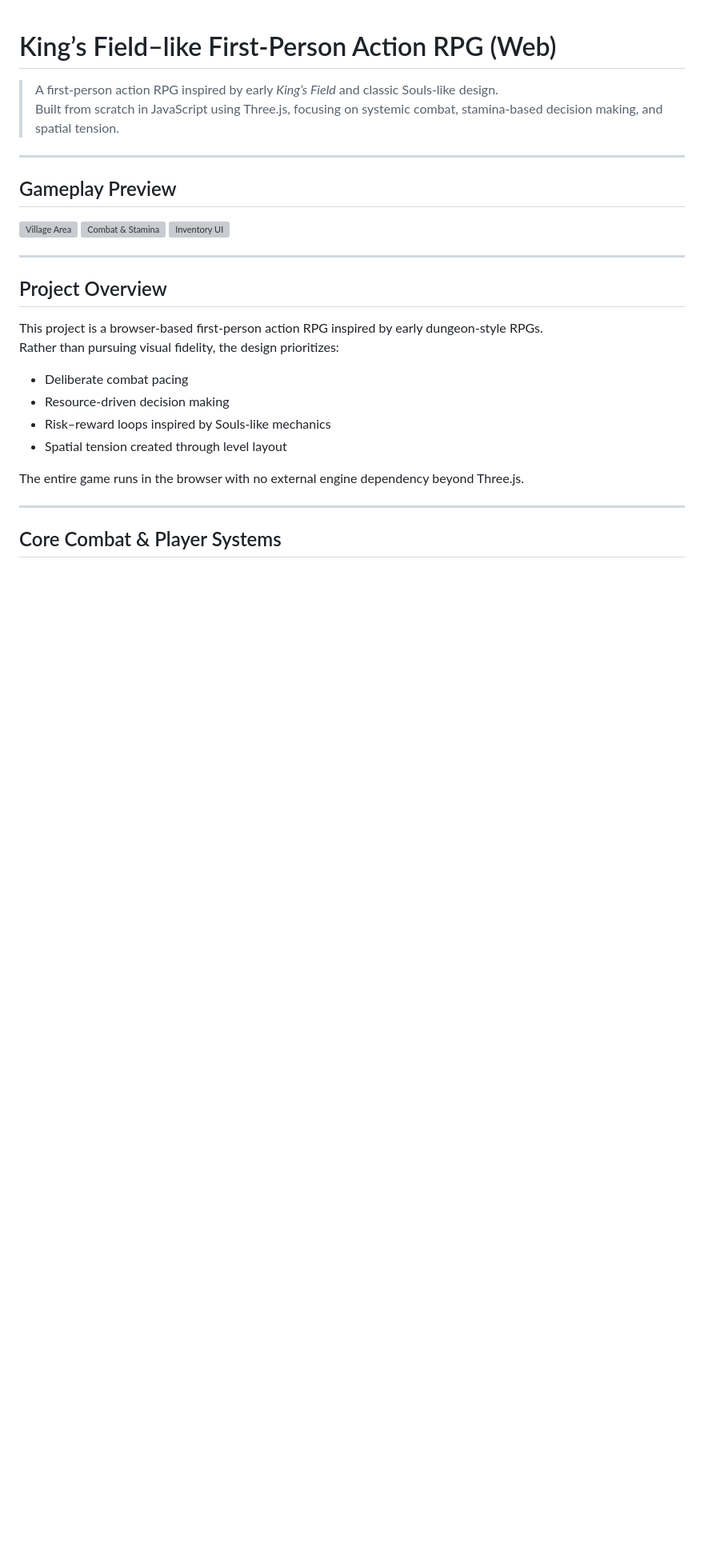
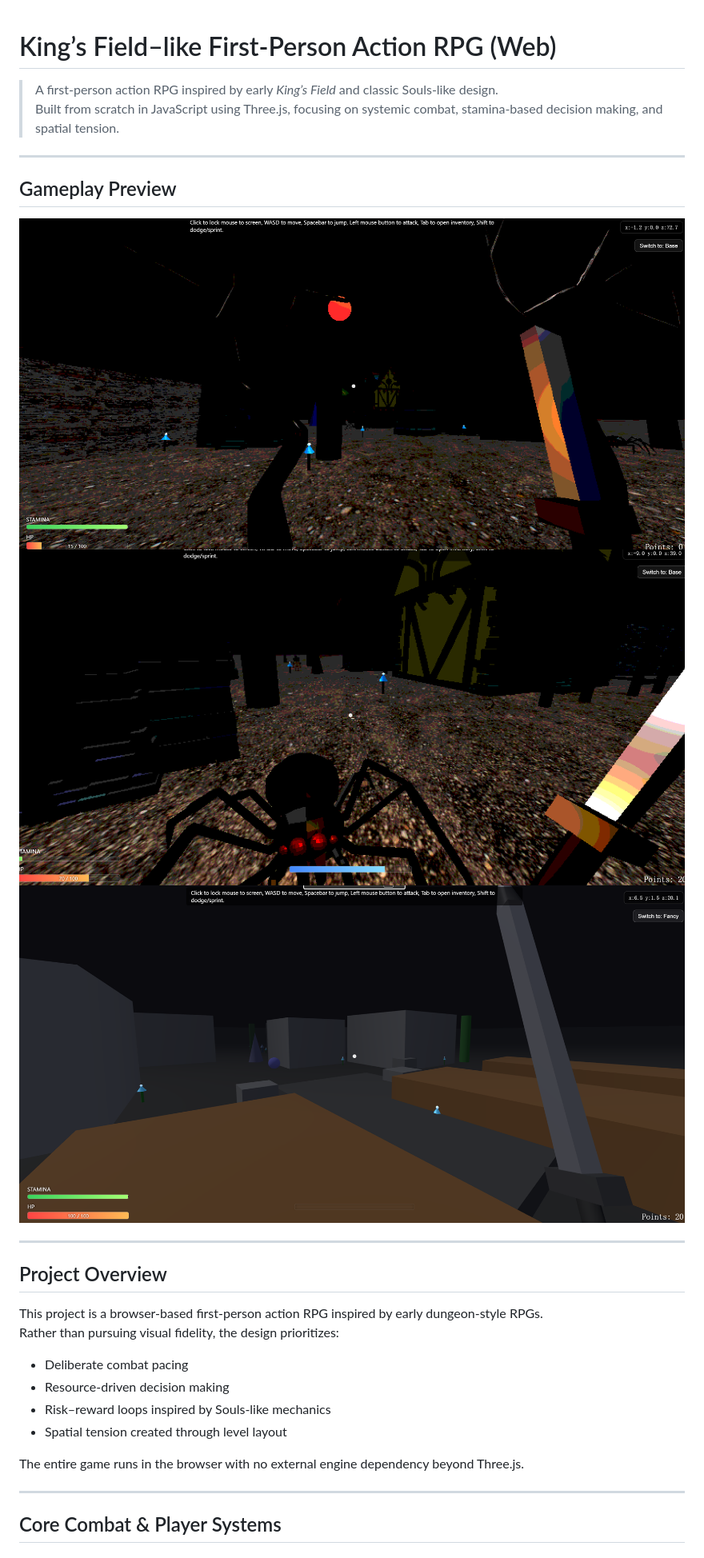
Before and after one commit to AeAloysius/KS_Demo, a Markdown page: README.md, the part around one of its changes. Shown at 80% size. Rendered like a GitHub page; blank space fills up the shorter version; grey boxes are pictures that could not be loaded.

Commit message:
Fix image paths and update gameplay screenshots
Updated image paths and added new screenshots.

```diff
--- a/README.md
+++ b/README.md
@@ -7,9 +7,9 @@
 
 ## Gameplay Preview
 
-![Village Area](./screenshots/ks_1.png)
-![Combat & Stamina](./screenshots/ks_2.png)
-![Inventory UI](./screenshots/ks_3.png)
+![Village Area](./KS_1.png)
+![Combat & Stamina](./KS_Demo_Projectcard.png)
+![Simple mode](./KS_3.png)
 
 ---
 
```
Also changed, not shown: other parts of README.md (+1 -1 lines).
